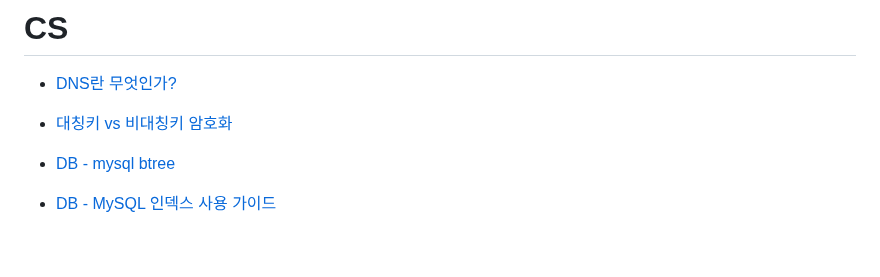
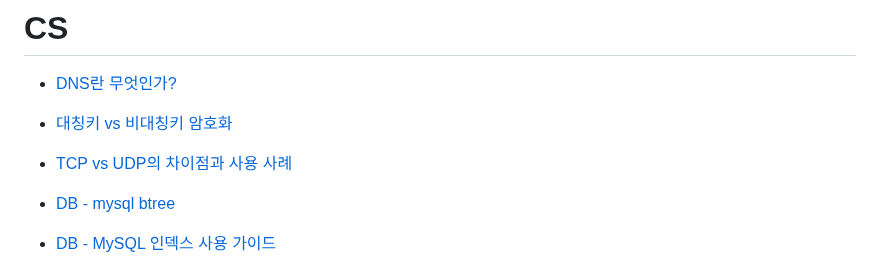
Before and after one commit to TeTedo/blog-code, a Markdown page: README.md, the part around the change. Drawn GitHub-style; blank space fills up the shorter version.

```diff
--- a/README.md
+++ b/README.md
@@ -15,6 +15,8 @@
 - [DNS란 무엇인가?](https://github.com/TeTedo/blog-code/tree/main/cs-dns)
 
 - [대칭키 vs 비대칭키 암호화](https://github.com/TeTedo/blog-code/tree/main/cs-symmetric-asymmetric-key)
+
+- [TCP vs UDP의 차이점과 사용 사례](https://github.com/TeTedo/blog-code/tree/main/cs-tcp-udp)
 
 - [DB - mysql btree](https://github.com/TeTedo/blog-code/tree/main/db-mysql-binary-tree)
 
```
Also changed, not shown: cs-tcp-udp/README.md (added, +219 -0 lines).
